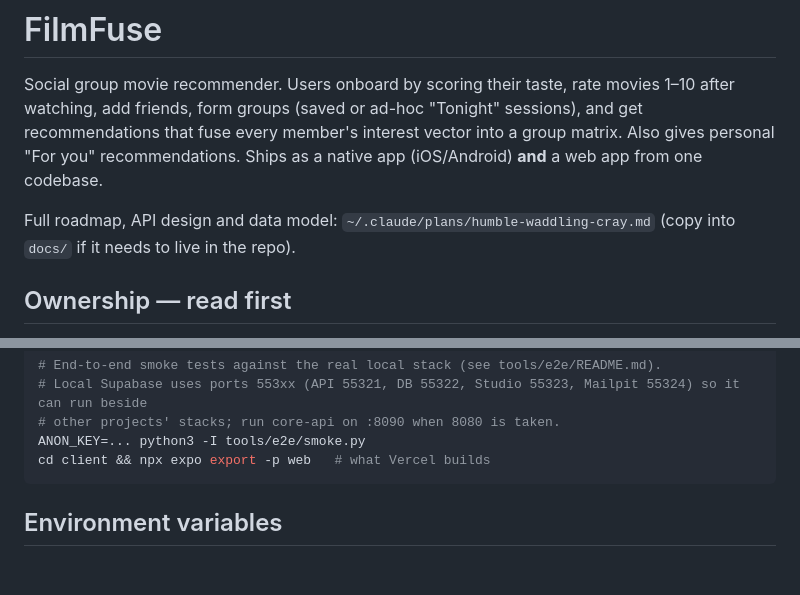
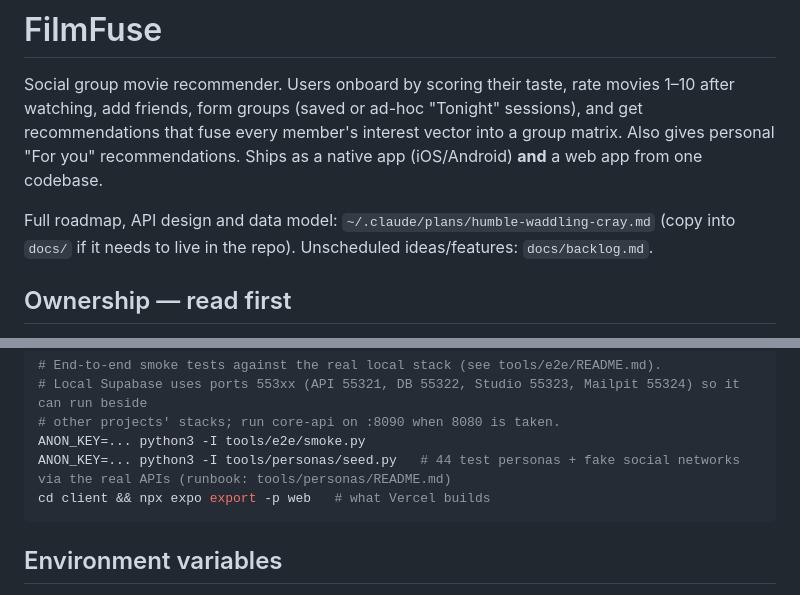
Before and after one commit to KadenParker1/FilmFuse, a Markdown page: CLAUDE.md, 2 parts joined by grey strips. GitHub-like rendering; blank space fills up the shorter version.

Commit message:
Docs: backlog (viewer archetypes + audience mix), persona seeding command
Co-Authored-By: Claude Opus 5.5 <noreply@anthropic.com>

````diff
--- a/CLAUDE.md
+++ b/CLAUDE.md
@@ -2,7 +2,7 @@
 
 Social group movie recommender. Users onboard by scoring their taste, rate movies 1–10 after watching, add friends, form groups (saved or ad-hoc "Tonight" sessions), and get recommendations that fuse every member's interest vector into a group matrix. Also gives personal "For you" recommendations. Ships as a native app (iOS/Android) **and** a web app from one codebase.
 
-Full roadmap, API design and data model: `~/.claude/plans/humble-waddling-cray.md` (copy into `docs/` if it needs to live in the repo).
+Full roadmap, API design and data model: `~/.claude/plans/humble-waddling-cray.md` (copy into `docs/` if it needs to live in the repo). Unscheduled ideas/features: `docs/backlog.md`.
 
 ## Ownership — read first
 - **The recommendation algorithm belongs to the project owner.** Interest-vector construction, the group matrix, aggregation strategies (mean / least-misery / closeness-weighted / …), ranking, explanations and adaptive calibration live in `python-ml-service/` and are written by the owner. Claude builds plumbing, contracts, tests and evaluation harnesses around it, and may write clearly-marked **placeholder** implementations — but does not design or write the real algorithm unless explicitly asked.
@@ -85,6 +85,7 @@ python3 tools/check_api_type_drift.py
 # Local Supabase uses ports 553xx (API 55321, DB 55322, Studio 55323, Mailpit 55324) so it can run beside
 # other projects' stacks; run core-api on :8090 when 8080 is taken.
 ANON_KEY=... python3 -I tools/e2e/smoke.py
+ANON_KEY=... python3 -I tools/personas/seed.py   # 44 test personas + fake social networks via the real APIs (runbook: tools/personas/README.md)
 cd client && npx expo export -p web   # what Vercel builds
 ```
 
````
Also changed, not shown: docs/backlog.md (added, +60 -0 lines).
